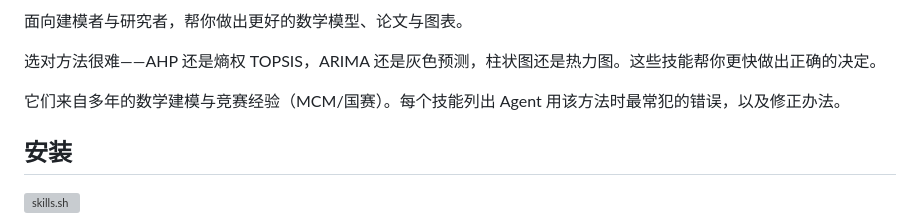
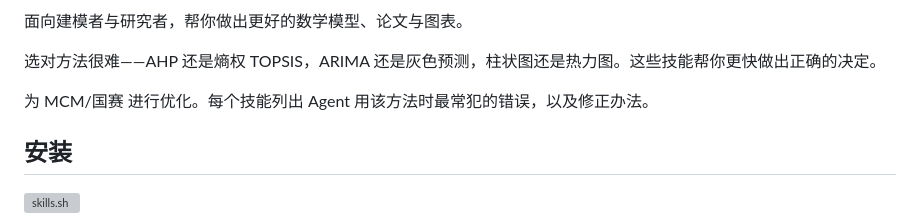
Before and after one commit to chaobo8484/MathX-math-model-skills, a Markdown page: README.md, the part around the change. Rendered like a GitHub page; grey boxes are pictures that could not be loaded.

Commit message:
README介绍句微调：突出为MCM/国赛优化

```diff
--- a/README.md
+++ b/README.md
@@ -8,7 +8,7 @@
 
 选对方法很难——AHP 还是熵权 TOPSIS，ARIMA 还是灰色预测，柱状图还是热力图。这些技能帮你更快做出正确的决定。
 
-它们来自多年的数学建模与竞赛经验（MCM/国赛）。每个技能列出 Agent 用该方法时最常犯的错误，以及修正办法。
+为 MCM/国赛 进行优化。每个技能列出 Agent 用该方法时最常犯的错误，以及修正办法。
 
 ## 安装
 
```
